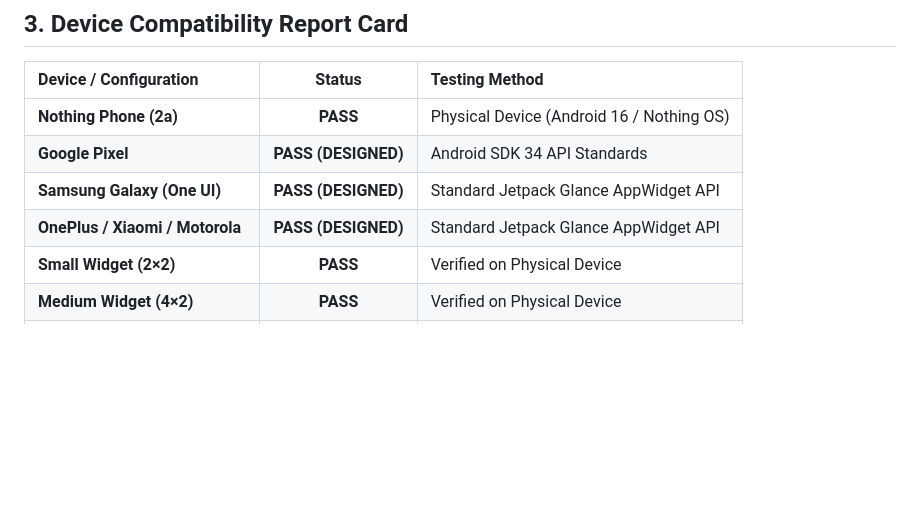
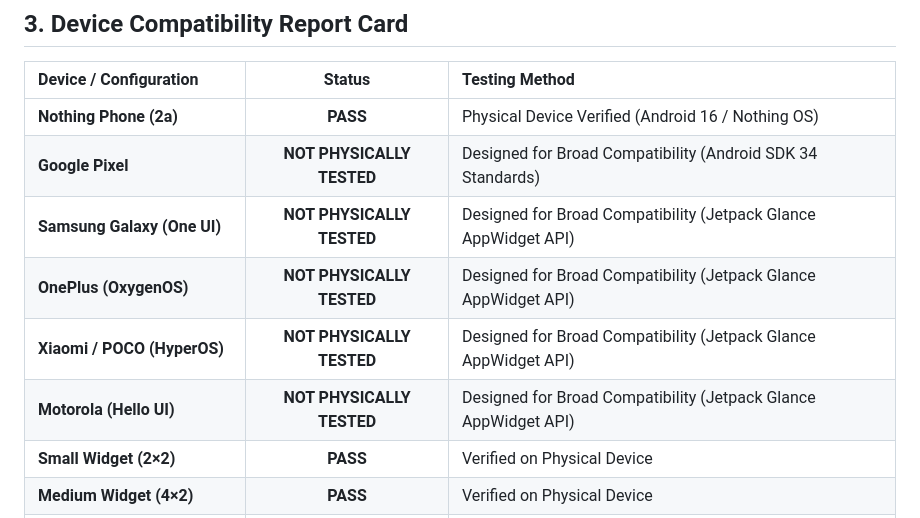
Before and after one commit to UTKARSHGUPTA7714/UTcRuX, a Markdown page: CRUX_DEVICE_SECURITY_AUDIT.md, the part around the change. GitHub-like rendering; blank space fills up the shorter version.

Commit message:
docs: correct device audit terminology to distinguish physically verified from designed for broad compatibility

```diff
--- a/CRUX_DEVICE_SECURITY_AUDIT.md
+++ b/CRUX_DEVICE_SECURITY_AUDIT.md
@@ -185,10 +185,12 @@ Binary analysis of `releases/CRUX-MVP.apk` (`17,036,591` bytes / `16.25 MB`):
 
 | Device / Configuration | Status | Testing Method |
 | :--- | :---: | :--- |
-| **Nothing Phone (2a)** | **PASS** | Physical Device (Android 16 / Nothing OS) |
-| **Google Pixel** | **PASS (DESIGNED)** | Android SDK 34 API Standards |
-| **Samsung Galaxy (One UI)** | **PASS (DESIGNED)** | Standard Jetpack Glance AppWidget API |
-| **OnePlus / Xiaomi / Motorola** | **PASS (DESIGNED)** | Standard Jetpack Glance AppWidget API |
+| **Nothing Phone (2a)** | **PASS** | Physical Device Verified (Android 16 / Nothing OS) |
+| **Google Pixel** | **NOT PHYSICALLY TESTED** | Designed for Broad Compatibility (Android SDK 34 Standards) |
+| **Samsung Galaxy (One UI)** | **NOT PHYSICALLY TESTED** | Designed for Broad Compatibility (Jetpack Glance AppWidget API) |
+| **OnePlus (OxygenOS)** | **NOT PHYSICALLY TESTED** | Designed for Broad Compatibility (Jetpack Glance AppWidget API) |
+| **Xiaomi / POCO (HyperOS)** | **NOT PHYSICALLY TESTED** | Designed for Broad Compatibility (Jetpack Glance AppWidget API) |
+| **Motorola (Hello UI)** | **NOT PHYSICALLY TESTED** | Designed for Broad Compatibility (Jetpack Glance AppWidget API) |
 | **Small Widget (2×2)** | **PASS** | Verified on Physical Device |
 | **Medium Widget (4×2)** | **PASS** | Verified on Physical Device |
 | **Large Widget (4×4)** | **PASS** | Verified on Physical Device |
```
